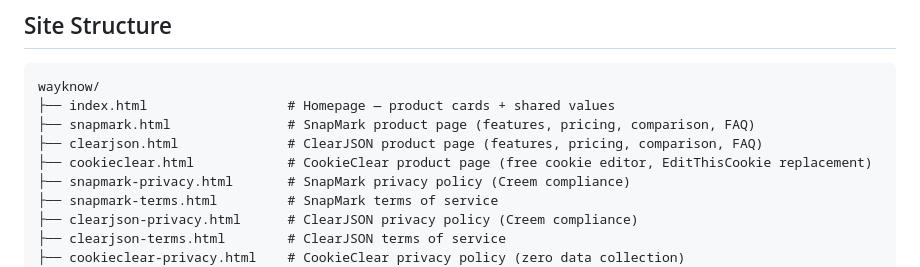
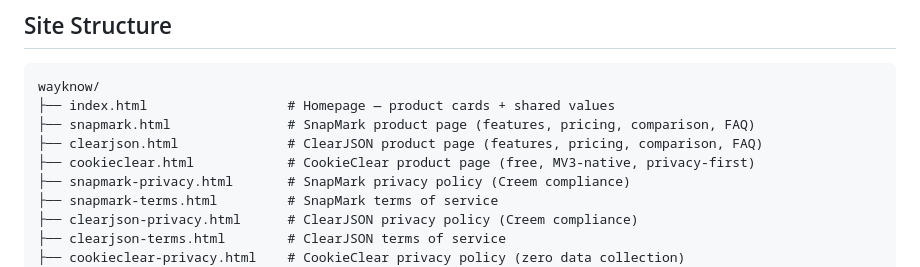
Before and after one commit to wayknow/website, a Markdown page: README.md, the part around the change. GitHub-like rendering.

```diff
--- a/README.md
+++ b/README.md
@@ -37,7 +37,7 @@ wayknow/
 ├── index.html                  # Homepage — product cards + shared values
 ├── snapmark.html               # SnapMark product page (features, pricing, comparison, FAQ)
 ├── clearjson.html              # ClearJSON product page (features, pricing, comparison, FAQ)
-├── cookieclear.html            # CookieClear product page (free cookie editor, EditThisCookie replacement)
+├── cookieclear.html            # CookieClear product page (free, MV3-native, privacy-first)
 ├── snapmark-privacy.html       # SnapMark privacy policy (Creem compliance)
 ├── snapmark-terms.html         # SnapMark terms of service
 ├── clearjson-privacy.html      # ClearJSON privacy policy (Creem compliance)
```
Also changed, not shown: DECISIONS.md (+9 -4 lines), STATUS.md (+1 -1 lines).
